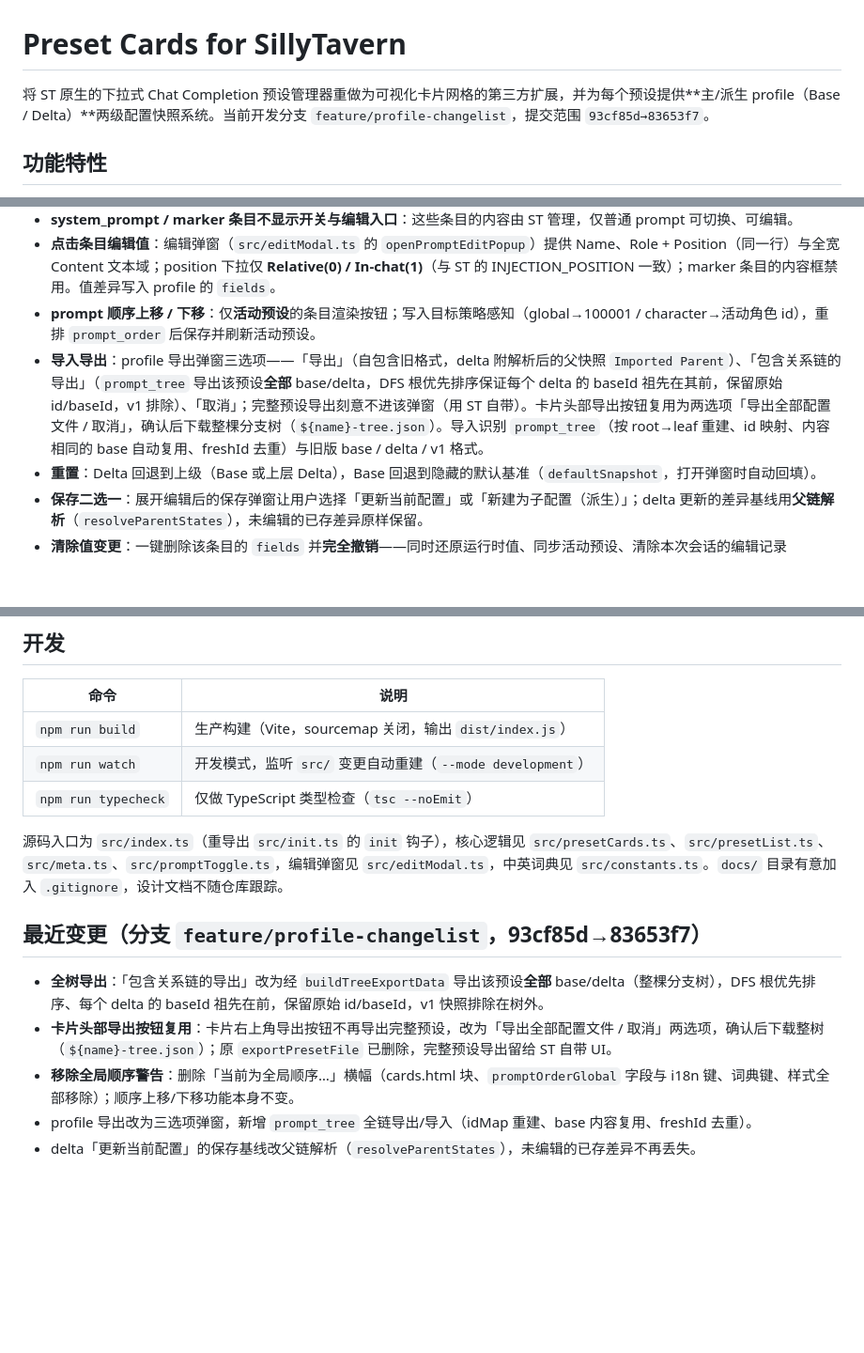
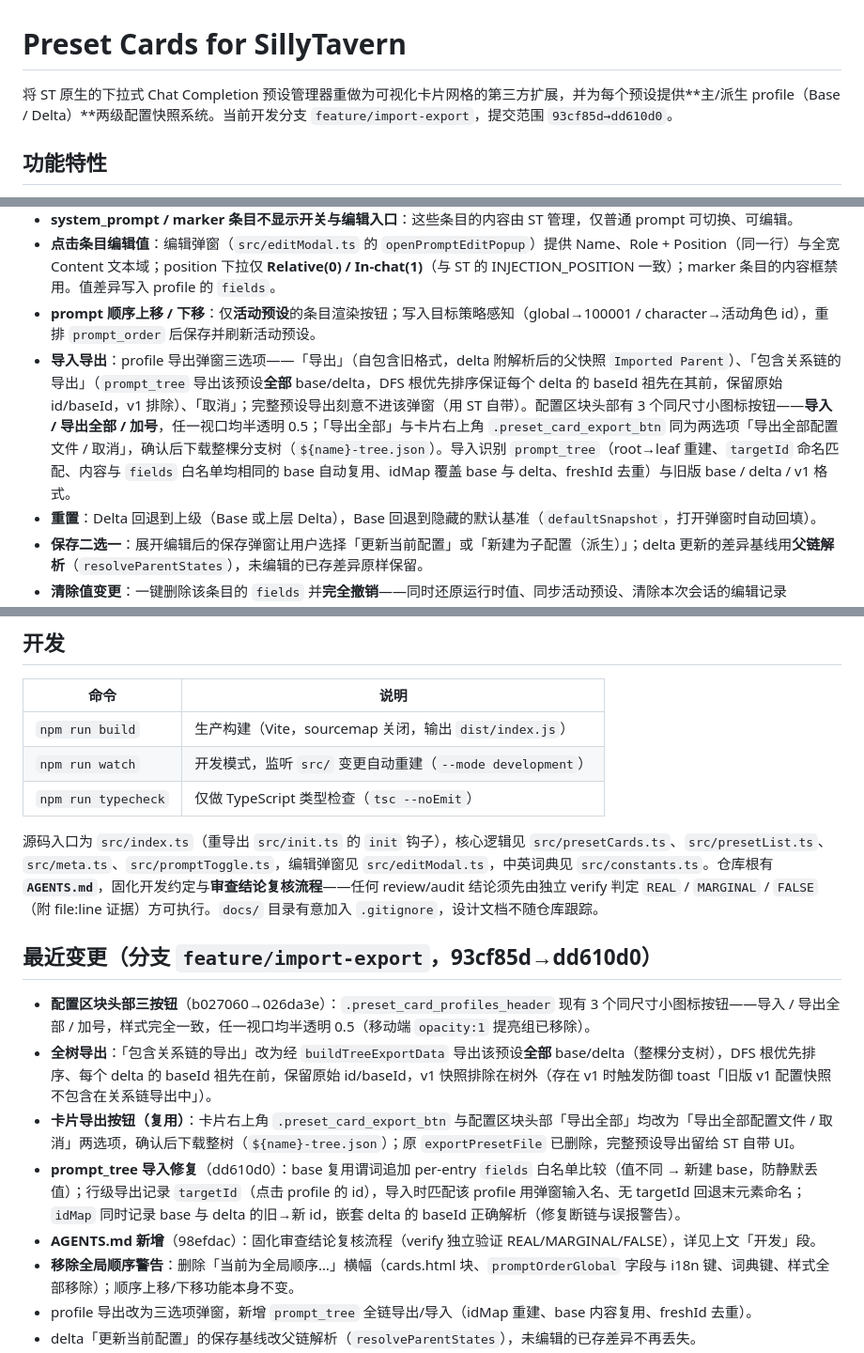
Before and after one commit to Aruki-Myu/preset-cards, a Markdown page: README.md, 3 parts joined by grey strips. Shown at 94% size. GitHub-like rendering; blank space fills up the shorter version.

Commit message:
docs: README 同步至 dd610d0（头部三按钮、全树导出、prompt_tree 导入加固、AGENTS.md）

```diff
--- a/README.md
+++ b/README.md
@@ -1,6 +1,6 @@
 # Preset Cards for SillyTavern
 
-将 ST 原生的下拉式 Chat Completion 预设管理器重做为可视化卡片网格的第三方扩展，并为每个预设提供**主/派生 profile（Base / Delta）**两级配置快照系统。当前开发分支 `feature/profile-changelist`，提交范围 `93cf85d→83653f7`。
+将 ST 原生的下拉式 Chat Completion 预设管理器重做为可视化卡片网格的第三方扩展，并为每个预设提供**主/派生 profile（Base / Delta）**两级配置快照系统。当前开发分支 `feature/import-export`，提交范围 `93cf85d→dd610d0`。
 
 ## 功能特性
 
@@ -12,7 +12,7 @@
 - **system_prompt / marker 条目不显示开关与编辑入口**：这些条目的内容由 ST 管理，仅普通 prompt 可切换、可编辑。
 - **点击条目编辑值**：编辑弹窗（`src/editModal.ts` 的 `openPromptEditPopup`）提供 Name、Role + Position（同一行）与全宽 Content 文本域；position 下拉仅 **Relative(0) / In-chat(1)**（与 ST 的 INJECTION_POSITION 一致）；marker 条目的内容框禁用。值差异写入 profile 的 `fields`。
 - **prompt 顺序上移 / 下移**：仅**活动预设**的条目渲染按钮；写入目标策略感知（global→100001 / character→活动角色 id），重排 `prompt_order` 后保存并刷新活动预设。
-- **导入导出**：profile 导出弹窗三选项——「导出」（自包含旧格式，delta 附解析后的父快照 `Imported Parent`）、「包含关系链的导出」（`prompt_tree` 导出该预设**全部** base/delta，DFS 根优先排序保证每个 delta 的 baseId 祖先在其前，保留原始 id/baseId，v1 排除）、「取消」；完整预设导出刻意不进该弹窗（用 ST 自带）。卡片头部导出按钮复用为两选项「导出全部配置文件 / 取消」，确认后下载整棵分支树（`${name}-tree.json`）。导入识别 `prompt_tree`（按 root→leaf 重建、id 映射、内容相同的 base 自动复用、freshId 去重）与旧版 base / delta / v1 格式。
+- **导入导出**：profile 导出弹窗三选项——「导出」（自包含旧格式，delta 附解析后的父快照 `Imported Parent`）、「包含关系链的导出」（`prompt_tree` 导出该预设**全部** base/delta，DFS 根优先排序保证每个 delta 的 baseId 祖先在其前，保留原始 id/baseId，v1 排除）、「取消」；完整预设导出刻意不进该弹窗（用 ST 自带）。配置区块头部有 3 个同尺寸小图标按钮——**导入 / 导出全部 / 加号**，任一视口均半透明 0.5；「导出全部」与卡片右上角 `.preset_card_export_btn` 同为两选项「导出全部配置文件 / 取消」，确认后下载整棵分支树（`${name}-tree.json`）。导入识别 `prompt_tree`（root→leaf 重建、`targetId` 命名匹配、内容与 `fields` 白名单均相同的 base 自动复用、idMap 覆盖 base 与 delta、freshId 去重）与旧版 base / delta / v1 格式。
 - **重置**：Delta 回退到上级（Base 或上层 Delta），Base 回退到隐藏的默认基准（`defaultSnapshot`，打开弹窗时自动回填）。
 - **保存二选一**：展开编辑后的保存弹窗让用户选择「更新当前配置」或「新建为子配置（派生）」；delta 更新的差异基线用**父链解析**（`resolveParentStates`），未编辑的已存差异原样保留。
 - **清除值变更**：一键删除该条目的 `fields` 并**完全撤销**——同时还原运行时值、同步活动预设、清除本次会话的编辑记录（`sessionEdits`）。
@@ -63,12 +63,15 @@ npm run build      # 生产构建，输出 dist/index.js（sourcemap 已禁用
 | `npm run watch` | 开发模式，监听 `src/` 变更自动重建（`--mode development`） |
 | `npm run typecheck` | 仅做 TypeScript 类型检查（`tsc --noEmit`） |
 
-源码入口为 `src/index.ts`（重导出 `src/init.ts` 的 `init` 钩子），核心逻辑见 `src/presetCards.ts`、`src/presetList.ts`、`src/meta.ts`、`src/promptToggle.ts`，编辑弹窗见 `src/editModal.ts`，中英词典见 `src/constants.ts`。`docs/` 目录有意加入 `.gitignore`，设计文档不随仓库跟踪。
+源码入口为 `src/index.ts`（重导出 `src/init.ts` 的 `init` 钩子），核心逻辑见 `src/presetCards.ts`、`src/presetList.ts`、`src/meta.ts`、`src/promptToggle.ts`，编辑弹窗见 `src/editModal.ts`，中英词典见 `src/constants.ts`。仓库根有 **`AGENTS.md`**，固化开发约定与**审查结论复核流程**——任何 review/audit 结论须先由独立 verify 判定 `REAL` / `MARGINAL` / `FALSE`（附 file:line 证据）方可执行。`docs/` 目录有意加入 `.gitignore`，设计文档不随仓库跟踪。
 
-## 最近变更（分支 `feature/profile-changelist`，93cf85d→83653f7）
+## 最近变更（分支 `feature/import-export`，93cf85d→dd610d0）
 
-- **全树导出**：「包含关系链的导出」改为经 `buildTreeExportData` 导出该预设**全部** base/delta（整棵分支树），DFS 根优先排序、每个 delta 的 baseId 祖先在前，保留原始 id/baseId，v1 快照排除在树外。
-- **卡片头部导出按钮复用**：卡片右上角导出按钮不再导出完整预设，改为「导出全部配置文件 / 取消」两选项，确认后下载整树（`${name}-tree.json`）；原 `exportPresetFile` 已删除，完整预设导出留给 ST 自带 UI。
+- **配置区块头部三按钮**（b027060→026da3e）：`.preset_card_profiles_header` 现有 3 个同尺寸小图标按钮——导入 / 导出全部 / 加号，样式完全一致，任一视口均半透明 0.5（移动端 `opacity:1` 提亮组已移除）。
+- **全树导出**：「包含关系链的导出」改为经 `buildTreeExportData` 导出该预设**全部** base/delta（整棵分支树），DFS 根优先排序、每个 delta 的 baseId 祖先在前，保留原始 id/baseId，v1 快照排除在树外（存在 v1 时触发防御 toast「旧版 v1 配置快照不包含在关系链导出中」）。
+- **卡片导出按钮（复用）**：卡片右上角 `.preset_card_export_btn` 与配置区块头部「导出全部」均改为「导出全部配置文件 / 取消」两选项，确认后下载整树（`${name}-tree.json`）；原 `exportPresetFile` 已删除，完整预设导出留给 ST 自带 UI。
+- **prompt_tree 导入修复**（dd610d0）：base 复用谓词追加 per-entry `fields` 白名单比较（值不同 → 新建 base，防静默丢值）；行级导出记录 `targetId`（点击 profile 的 id），导入时匹配该 profile 用弹窗输入名、无 targetId 回退末元素命名；`idMap` 同时记录 base 与 delta 的旧→新 id，嵌套 delta 的 baseId 正确解析（修复断链与误报警告）。
+- **AGENTS.md 新增**（98efdac）：固化审查结论复核流程（verify 独立验证 REAL/MARGINAL/FALSE），详见上文「开发」段。
 - **移除全局顺序警告**：删除「当前为全局顺序…」横幅（cards.html 块、`promptOrderGlobal` 字段与 i18n 键、词典键、样式全部移除）；顺序上移/下移功能本身不变。
 - profile 导出改为三选项弹窗，新增 `prompt_tree` 全链导出/导入（idMap 重建、base 内容复用、freshId 去重）。
 - delta「更新当前配置」的保存基线改父链解析（`resolveParentStates`），未编辑的已存差异不再丢失。
```
